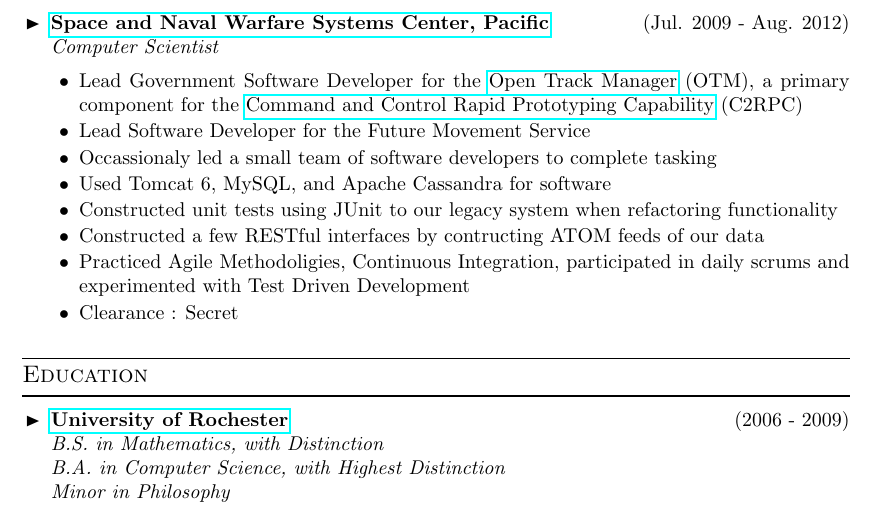
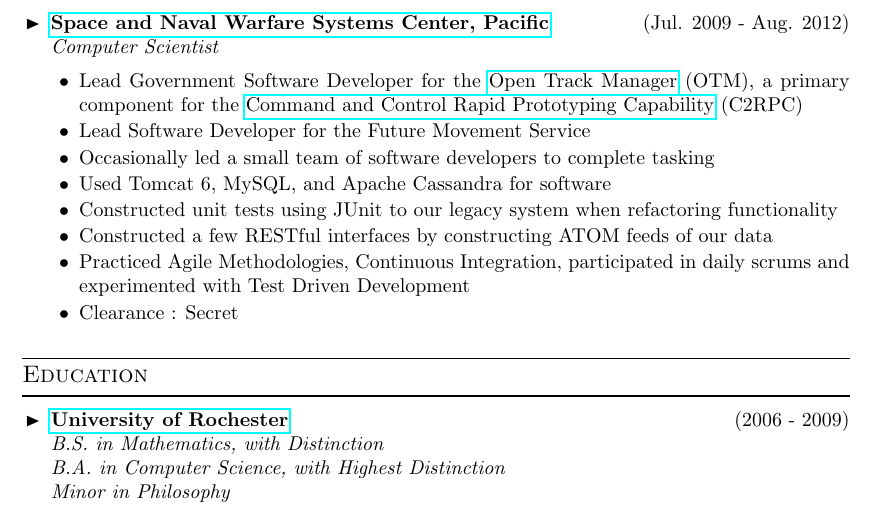
Before and after one commit to dsnyder/resume, a LaTeX CV (resume.tex): part of page 2 of 2, cut so that both start at the same text. Compiled offline with pdfLaTeX.

Commit message:
Fixed some typos

```diff
--- a/resume.tex
+++ b/resume.tex
@@ -185,11 +185,11 @@ Hard working Software Engineer that loves working on things which make the world
 \item \cvcompany{Space and Naval Warfare Systems Center, Pacific}{Computer Scientist}{Jul. 2009 - Aug. 2012}{http://www.spawar.navy.mil/sandiego/}\cvsublevel{%
 	\cvsubbullet{Lead Government Software Developer for the  \href{http://www.moesol.com/projects/open-track-manager}{Open Track Manager} (OTM), a primary component for the \href{http://www.onr.navy.mil/Media-Center/Fact-Sheets/C2RPC.aspx}{Command and Control Rapid Prototyping Capability} (C2RPC)}
 	\cvsubbullet{Lead Software Developer for the Future Movement Service}%
-	\cvsubbullet{Occassionaly led a small team of software developers to complete tasking}%
+	\cvsubbullet{Occasionally led a small team of software developers to complete tasking}%
 	\cvsubbullet{Used Tomcat 6, MySQL, and Apache Cassandra for software}%
 	\cvsubbullet{Constructed unit tests using JUnit to our legacy system when refactoring functionality}%
-	\cvsubbullet{Constructed a few RESTful interfaces by contructing ATOM feeds of our data}%
-	\cvsubbullet{Practiced Agile Methodoligies, Continuous Integration, participated in daily scrums and experimented with Test Driven Development}
+	\cvsubbullet{Constructed a few RESTful interfaces by constructing ATOM feeds of our data}%
+	\cvsubbullet{Practiced Agile Methodologies, Continuous Integration, participated in daily scrums and experimented with Test Driven Development}
 	\cvsubbullet{Clearance : Secret}%
 	}
 \end{itemize}
```
